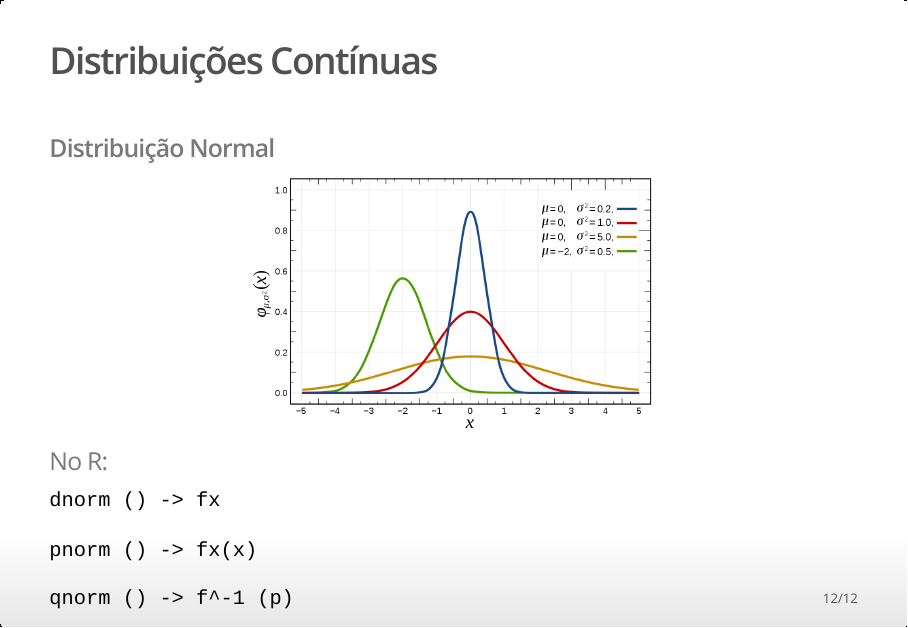
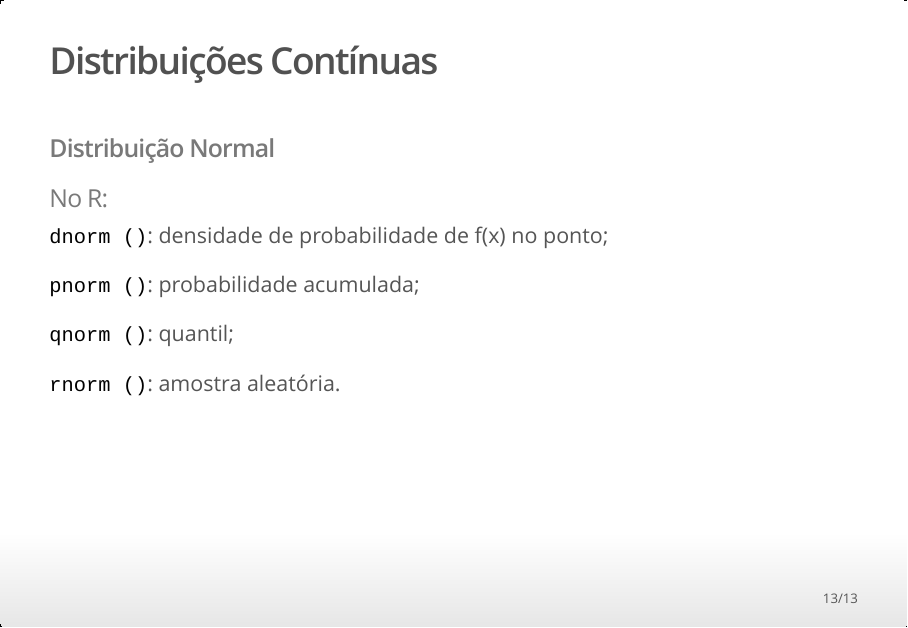
Before and after one commit to anaf08/discestcomp, an R Markdown document (rel03/index.Rmd): page 12 of 12 before the commit and page 13 of 13 after it. The pictures show the output file rel03/index.html that the author committed with the source, opened offline.

Commit message:
finalizado

```diff
--- a/rel03/index.Rmd
+++ b/rel03/index.Rmd
@@ -173,12 +173,15 @@ pode ser igual a 0,caso contrário, em que λ > 0. Em notação, X ∼ Poisson(
   ![](dn.jpg){width=50%}
   </center>
 
+## Distribuições Contínuas
+
+### **Distribuição Normal**
 ### No R:
 
-  `dnorm () -> fx`
+  `dnorm ()`: densidade de probabilidade de f(x) no ponto;
 
-  `pnorm () -> fx(x)`
+  `pnorm ()`: probabilidade acumulada;
 
-  `qnorm () -> f^-1 (p)`
+  `qnorm ()`: quantil;
 
-  `rnorm ()`
+  `rnorm ()`: amostra aleatória.
```
Also changed, not shown: rel03/index.html.
